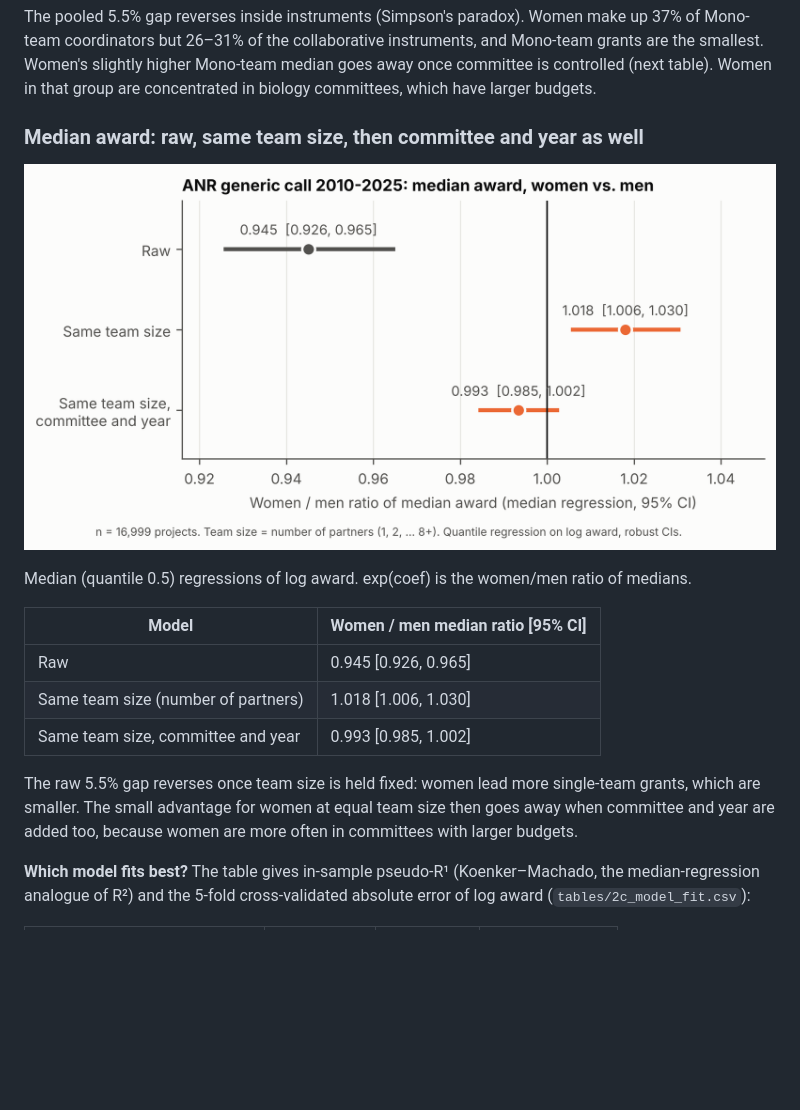
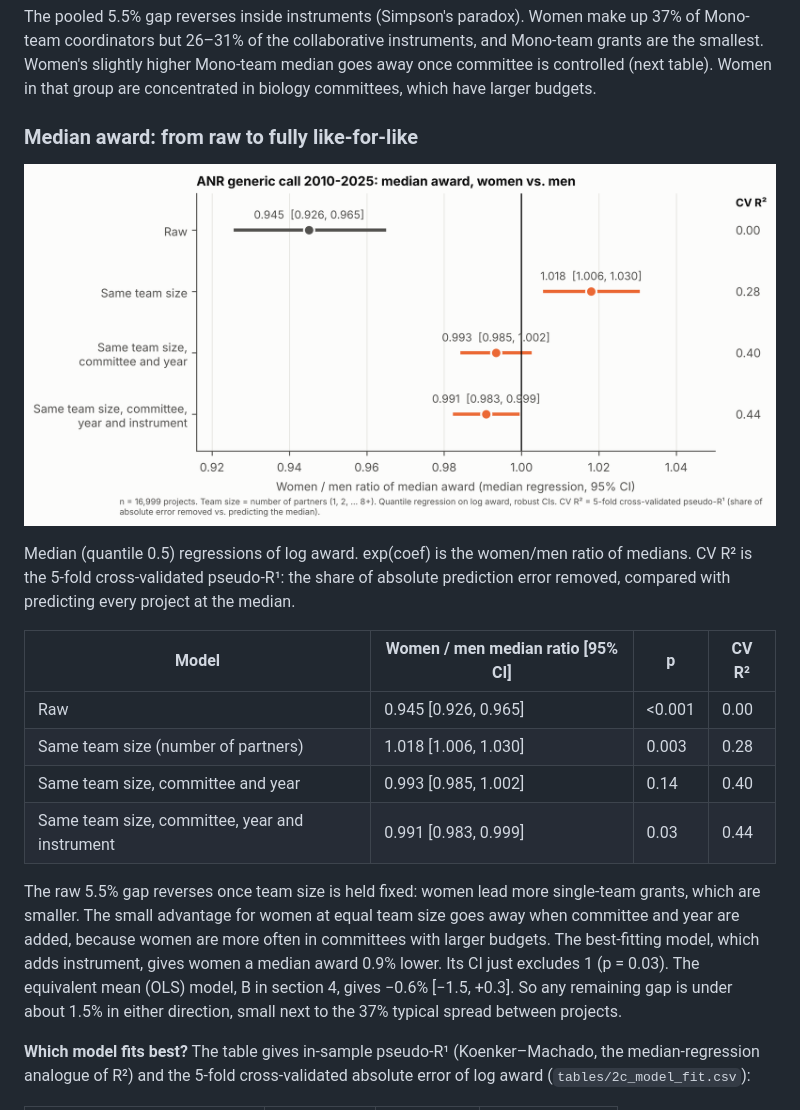
Before and after one commit to jmourabarbosa/gender-bias, a Markdown page: anr-gender/report.md, the part around the change. Drawn GitHub-style; pictures changed too: anr-gender/figures/fig2_raw_vs_team_size.png; blank space fills up the shorter version.

Commit message:
Add instrument row and cross-validated R2 to median-award figure
Co-Authored-By: Claude Opus 5.5 <noreply@anthropic.com>
Claude-Session: https://claude.ai/code/session_01PAzkXMGCXxjV7L2RQiVK7i

```diff
--- a/anr-gender/report.md
+++ b/anr-gender/report.md
@@ -117,19 +117,20 @@ Bootstrap 95% CIs, 2,000 resamples, drawn separately within the women's and men'
 
 The pooled 5.5% gap reverses inside instruments (Simpson's paradox). Women make up 37% of Mono-team coordinators but 26–31% of the collaborative instruments, and Mono-team grants are the smallest. Women's slightly higher Mono-team median goes away once committee is controlled (next table). Women in that group are concentrated in biology committees, which have larger budgets.
 
-### Median award: raw, same team size, then committee and year as well
+### Median award: from raw to fully like-for-like
 
 ![Raw vs team size](figures/fig2_raw_vs_team_size.png)
 
-Median (quantile 0.5) regressions of log award. exp(coef) is the women/men ratio of medians.
+Median (quantile 0.5) regressions of log award. exp(coef) is the women/men ratio of medians. CV R² is the 5-fold cross-validated pseudo-R¹: the share of absolute prediction error removed, compared with predicting every project at the median.
 
-| Model | Women / men median ratio [95% CI] |
-| --- | --- |
-| Raw | 0.945 [0.926, 0.965] |
-| Same team size (number of partners) | 1.018 [1.006, 1.030] |
-| Same team size, committee and year | 0.993 [0.985, 1.002] |
+| Model | Women / men median ratio [95% CI] | p | CV R² |
+| --- | --- | --- | --- |
+| Raw | 0.945 [0.926, 0.965] | <0.001 | 0.00 |
+| Same team size (number of partners) | 1.018 [1.006, 1.030] | 0.003 | 0.28 |
+| Same team size, committee and year | 0.993 [0.985, 1.002] | 0.14 | 0.40 |
+| Same team size, committee, year and instrument | 0.991 [0.983, 0.999] | 0.03 | 0.44 |
 
-The raw 5.5% gap reverses once team size is held fixed: women lead more single-team grants, which are smaller. The small advantage for women at equal team size then goes away when committee and year are added too, because women are more often in committees with larger budgets.
+The raw 5.5% gap reverses once team size is held fixed: women lead more single-team grants, which are smaller. The small advantage for women at equal team size goes away when committee and year are added, because women are more often in committees with larger budgets. The best-fitting model, which adds instrument, gives women a median award 0.9% lower. Its CI just excludes 1 (p = 0.03). The equivalent mean (OLS) model, B in section 4, gives −0.6% [−1.5, +0.3]. So any remaining gap is under about 1.5% in either direction, small next to the 37% typical spread between projects.
 
 **Which model fits best?** The table gives in-sample pseudo-R¹ (Koenker–Machado, the median-regression analogue of R²) and the 5-fold cross-validated absolute error of log award (`tables/2c_model_fit.csv`):
 
```
Also changed, not shown: 4 other files.
